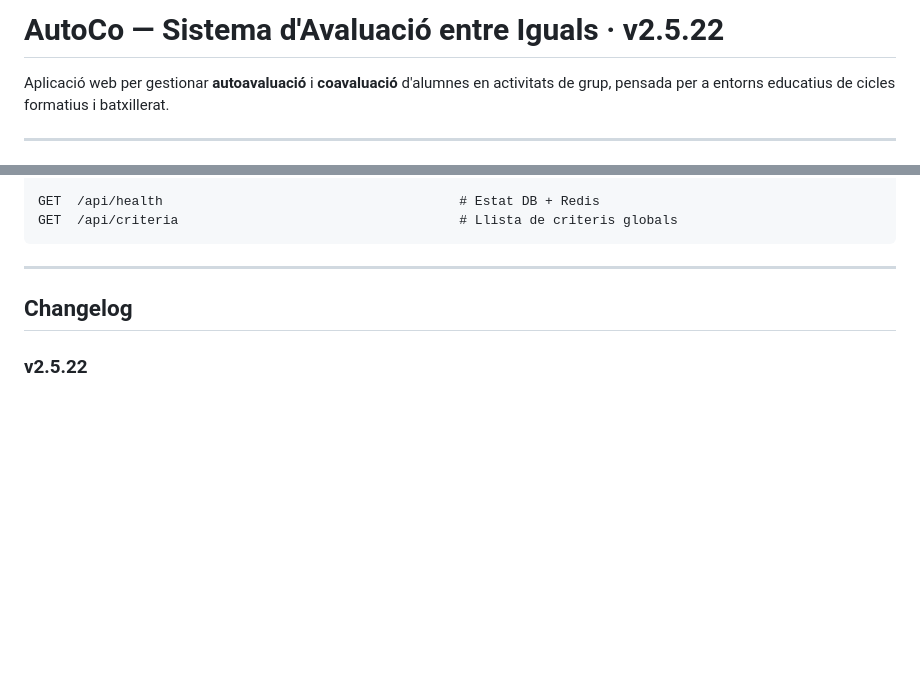
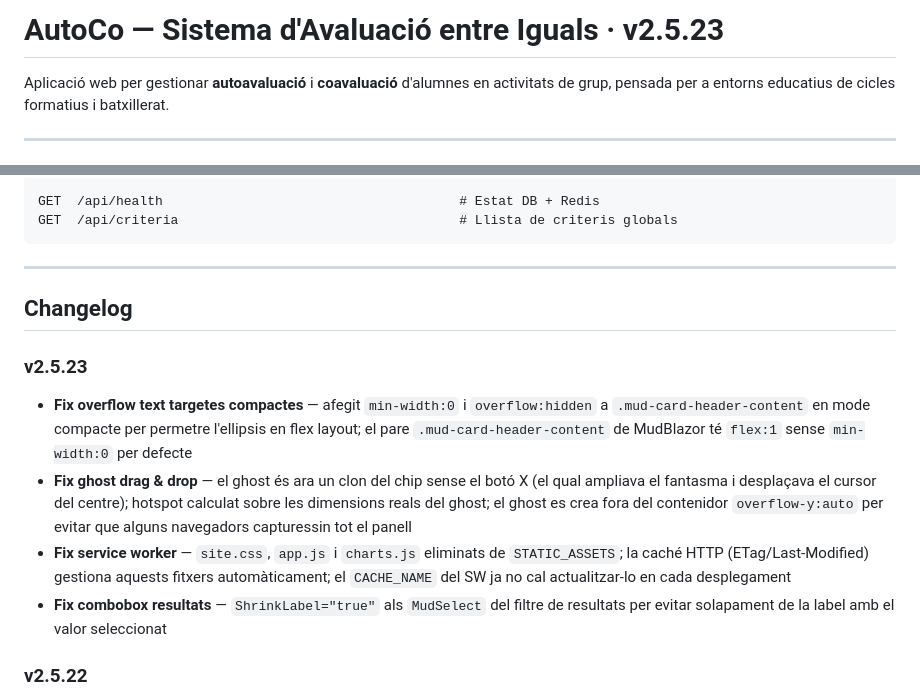
Before and after one commit to JosepTomasComellas/AutoCo, a Markdown page: README.md, 2 parts joined by grey strips. Rendered like a GitHub page; blank space fills up the shorter version.

Commit message:
docs: README v2.5.23 + changelog bugs visuals
Co-Authored-By: Claude Sonnet 4.6 <noreply@anthropic.com>

```diff
--- a/README.md
+++ b/README.md
@@ -1,4 +1,4 @@
-# AutoCo — Sistema d'Avaluació entre Iguals · v2.5.22
+# AutoCo — Sistema d'Avaluació entre Iguals · v2.5.23
 
 Aplicació web per gestionar **autoavaluació** i **coavaluació** d'alumnes en activitats de grup, pensada per a entorns educatius de cicles formatius i batxillerat.
 
@@ -353,6 +353,12 @@ GET  /api/criteria                                    # Llista de criteris globa
 
 ## Changelog
 
+### v2.5.23
+- **Fix overflow text targetes compactes** — afegit `min-width:0` i `overflow:hidden` a `.mud-card-header-content` en mode compacte per permetre l'ellipsis en flex layout; el pare `.mud-card-header-content` de MudBlazor té `flex:1` sense `min-width:0` per defecte
+- **Fix ghost drag & drop** — el ghost és ara un clon del chip sense el botó X (el qual ampliava el fantasma i desplaçava el cursor del centre); hotspot calculat sobre les dimensions reals del ghost; el ghost es crea fora del contenidor `overflow-y:auto` per evitar que alguns navegadors capturessin tot el panell
+- **Fix service worker** — `site.css`, `app.js` i `charts.js` eliminats de `STATIC_ASSETS`; la caché HTTP (ETag/Last-Modified) gestiona aquests fitxers automàticament; el `CACHE_NAME` del SW ja no cal actualitzar-lo en cada desplegament
+- **Fix combobox resultats** — `ShrinkLabel="true"` als `MudSelect` del filtre de resultats per evitar solapament de la label amb el valor seleccionat
+
 ### v2.5.22
 - **Backup complet amb fotos** — el ZIP de còpia ara inclou les fotos d'alumnes (`fotos/alumnes/*.jpg`) i professors (`fotos/professors/*.jpg`); en restaurar, `RemapPhotosAsync` reasigna cada fitxer als nous IDs auto-generats (evita fotos trencades); còpies `.json` antigues continuen restaurant-se sense fotos
 - **AuditLogs exclosos del backup** — `AdminAuditLogs` ja no s'inclouen a l'export (no té sentit restaurar-los)
```
